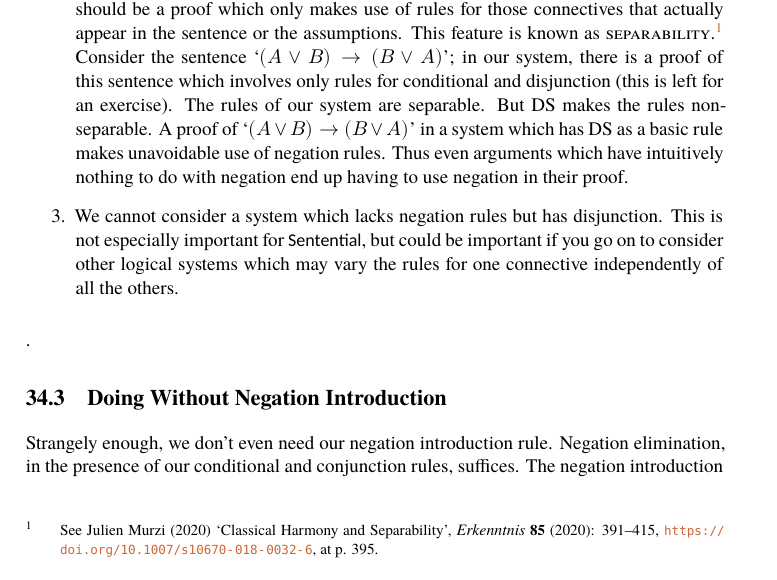
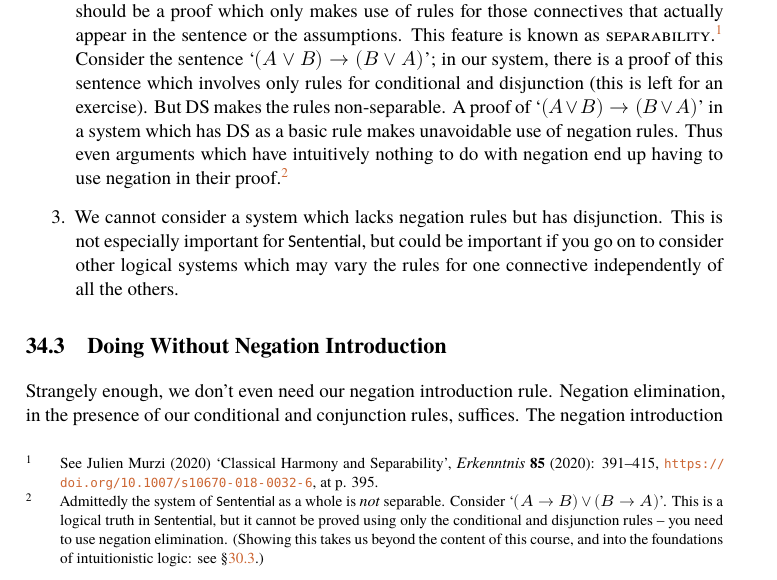
Before and after one commit to antonyeagle/forallx-adl, a LaTeX thesis (forallx-adl.tex, which reads forallx-adl-prooftfl.tex): part of page 318 of 382, cut so that both start at the same text. Compiled offline with XeLaTeX; a missing font is replaced by an installed copy or a similar font.

Commit message:
tweaked separability again to note classical logic not separable

```diff
--- a/forallx-adl-prooftfl.tex
+++ b/forallx-adl-prooftfl.tex
@@ -2270,9 +2270,10 @@ There are pros and cons to using DS as our disjunction elimination rule. You can
 \paragraph{Con} Adopting DS as a basic rule destroys the nice feature of our standard rules that only one connective is used in any rule. DS needs both disjunction and negation. This has several consequences.
 \begin{enumerate}
 	\item  We cannot accept the inferentialist account of the meanings of our connectives as given by their proof rules (§\ref{inferentialism}). The fact that DS shackles negation and disjunction together means that we cannot see the rule as purely about the meaning of disjunction.
-	\item It seems desirable that if a sentence is provable from some assumptions, then there should be a proof which only makes use of rules for those connectives that actually appear in the sentence or the assumptions. This feature is known as \define{separability}.\footnote{See Julien Murzi (2020) ‘Classical Harmony and Separability’, \emph{Erkenntnis} \textbf{85} (2020): 391–415, \httpurl{https://doi.org/10.1007/s10670-018-0032-6}, at p. 395.}  Consider the sentence `$(A \eor B) \eif (B\eor A)$'; in our system, there is a proof of this sentence which involves only rules for conditional and disjunction (this is left for an exercise). The rules of our system are separable. But DS makes the rules non-separable. A proof of `$(A \eor B) \eif (B\eor A)$' in a system which has DS as a basic rule makes unavoidable use of negation rules. Thus even arguments which have intuitively nothing to do with negation end up having to use negation in their proof.
+	\item It seems desirable that if a sentence is provable from some assumptions, then there should be a proof which only makes use of rules for those connectives that actually appear in the sentence or the assumptions. This feature is known as \define{separability}.\footnote{See Julien Murzi (2020) ‘Classical Harmony and Separability’, \emph{Erkenntnis} \textbf{85} (2020): 391–415, \httpurl{https://doi.org/10.1007/s10670-018-0032-6}, at p. 395.}  Consider the sentence `$(A \eor B) \eif (B\eor A)$'; in our system, there is a proof of this sentence which involves only rules for conditional and disjunction (this is left for an exercise). But DS makes the rules non-separable. A proof of `$(A \eor B) \eif (B\eor A)$' in a system which has DS as a basic rule makes unavoidable use of negation rules. Thus even arguments which have intuitively nothing to do with negation end up having to use negation in their proof.\footnote{Admittedly the system of \TFL\ as a whole is \emph{not} separable. Consider `$(A \eif B) \eor (B \eif A)$'. This is a logical truth in \TFL, but it cannot be proved using only the conditional and disjunction rules – you need to use negation elimination. (Showing this takes us beyond the content of this course, and into the foundations of intuitionistic logic: see §\ref{construct}.)}
  	\item We cannot consider a system which lacks negation rules but has disjunction. This is not especially important for \TFL, but could be important if you go on to consider other logical systems which may vary the rules for one connective independently of all the others.
- \end{enumerate}.
+ \end{enumerate}
+
 
 \section{Doing Without Negation Introduction}
 
```
Also changed, not shown: forallx-adl.pdf.
